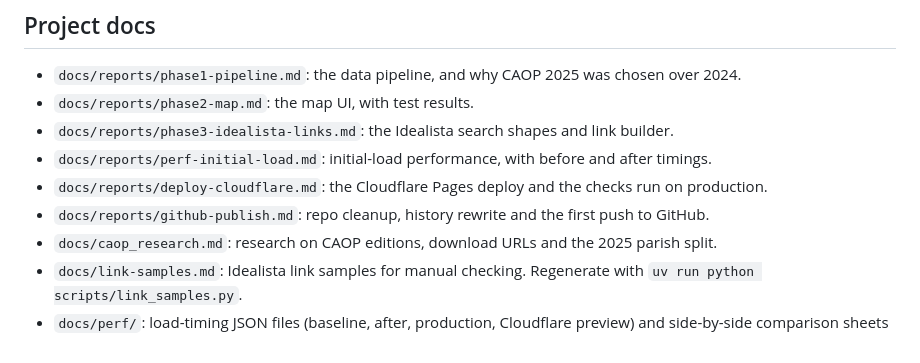
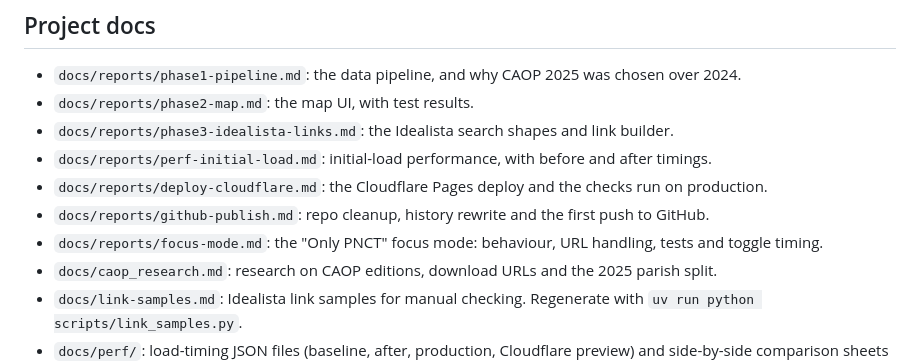
Before and after one commit to singledev-eu/pnct-map, a Markdown page: README.md, the part around the change. Drawn GitHub-style.

Commit message:
Add focus mode report
Co-Authored-By: Claude Opus 5.5 <noreply@anthropic.com>

```diff
--- a/README.md
+++ b/README.md
@@ -138,6 +138,7 @@ The code is under the MIT licence (see `LICENSE`). The data keeps its own licenc
 - `docs/reports/perf-initial-load.md`: initial-load performance, with before and after timings.
 - `docs/reports/deploy-cloudflare.md`: the Cloudflare Pages deploy and the checks run on production.
 - `docs/reports/github-publish.md`: repo cleanup, history rewrite and the first push to GitHub.
+- `docs/reports/focus-mode.md`: the "Only PNCT" focus mode: behaviour, URL handling, tests and toggle timing.
 - `docs/caop_research.md`: research on CAOP editions, download URLs and the 2025 parish split.
 - `docs/link-samples.md`: Idealista link samples for manual checking. Regenerate with `uv run python scripts/link_samples.py`.
 - `docs/perf/`: load-timing JSON files (baseline, after, production, Cloudflare preview) and side-by-side comparison sheets in `docs/perf/screenshots/compare/`.
```
Also changed, not shown: docs/reports/focus-mode.md (added, +149 -0 lines).
